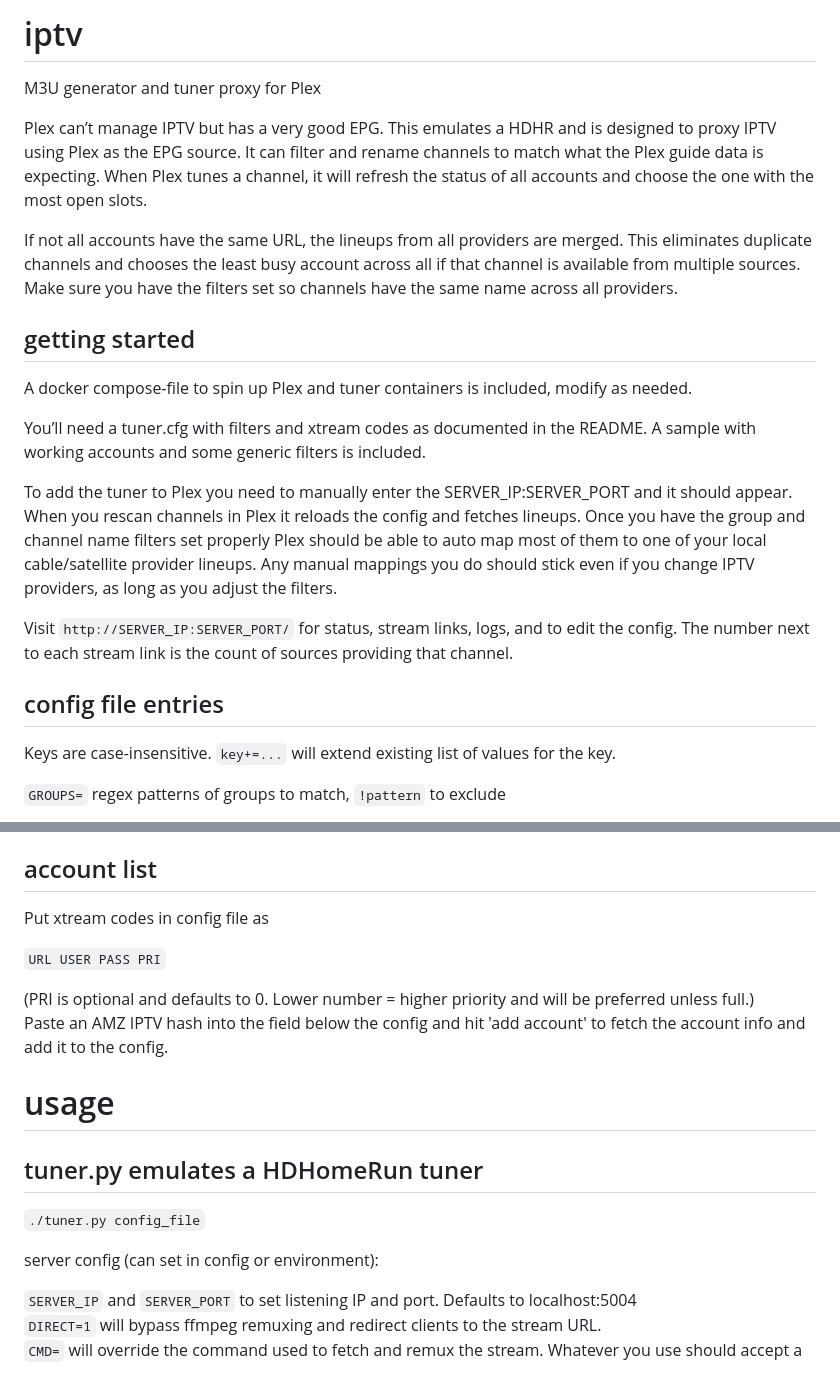
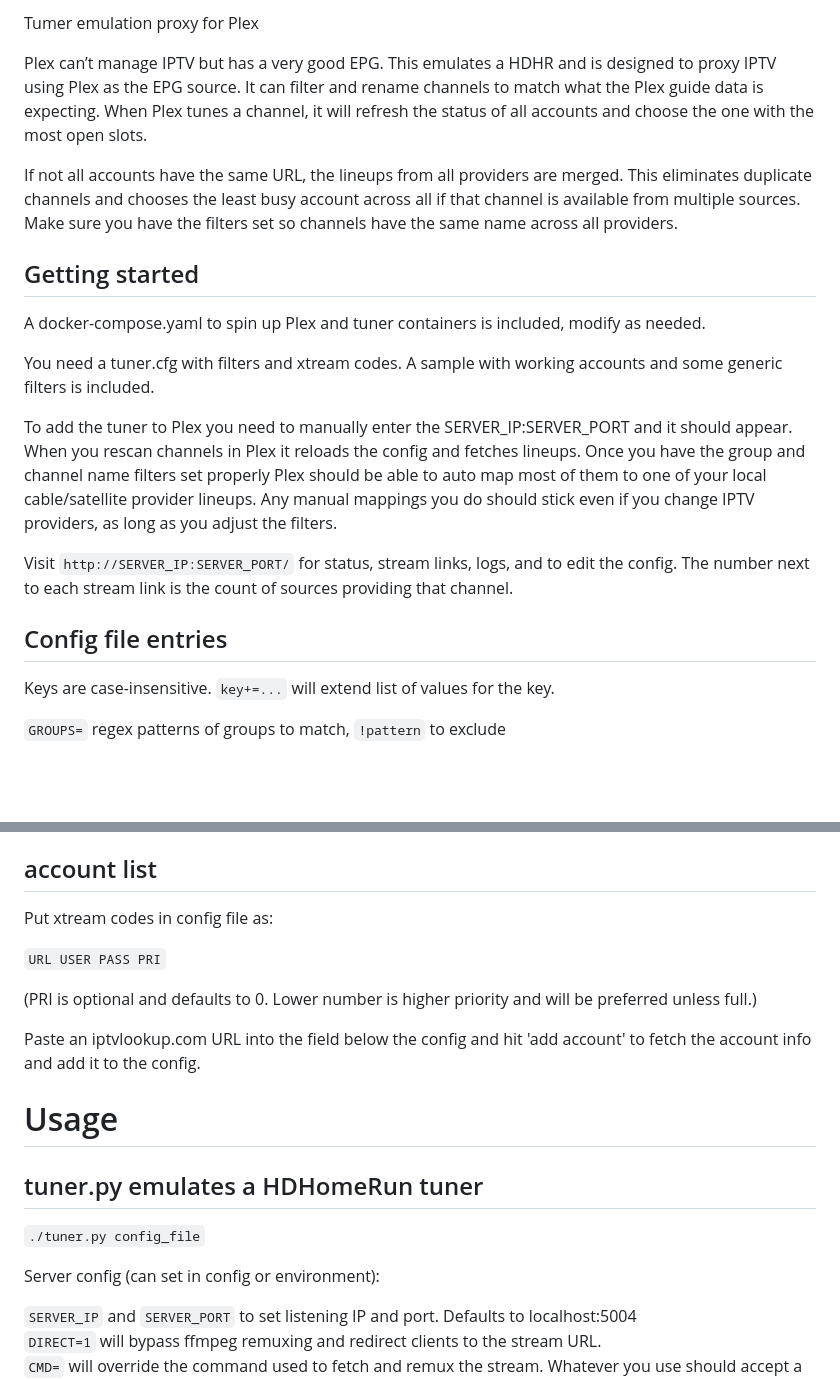
Before and after one commit to c0y0t3d3n/iptv, a Markdown page: README.md, 2 parts joined by grey strips. Drawn GitHub-style; blank space fills up the shorter version.

```diff
--- a/README.md
+++ b/README.md
@@ -1,21 +1,20 @@
-# iptv
-M3U generator and tuner proxy for Plex
+Tumer emulation proxy for Plex
 
 Plex can’t manage IPTV but has a very good EPG. This emulates a HDHR and is designed to proxy IPTV using Plex as the EPG source. It can filter and rename channels to match what the Plex guide data is expecting. When Plex tunes a channel, it will refresh the status of all accounts and choose the one with the most open slots.
 
 If not all accounts have the same URL, the lineups from all providers are merged. This eliminates duplicate channels and chooses the least busy account across all if that channel is available from multiple sources. Make sure you have the filters set so channels have the same name across all providers.
 
-## getting started
-A docker compose-file to spin up Plex and tuner containers is included, modify as needed.
+## Getting started
+A docker-compose.yaml to spin up Plex and tuner containers is included, modify as needed.
 
-You’ll need a tuner.cfg with filters and xtream codes as documented in the README. A sample with working accounts and some generic filters is included.
+You need a tuner.cfg with filters and xtream codes. A sample with working accounts and some generic filters is included.
 
 To add the tuner to Plex you need to manually enter the SERVER_IP:SERVER_PORT and it should appear. When you rescan channels in Plex it reloads the config and fetches lineups. Once you have the group and channel name filters set properly Plex should be able to auto map most of them to one of your local cable/satellite provider lineups. Any manual mappings you do should stick even if you change IPTV providers, as long as you adjust the filters.
 
 Visit `http://SERVER_IP:SERVER_PORT/` for status, stream links, logs, and to edit the config. The number next to each stream link is the count of sources providing that channel.
 
-## config file entries
-Keys are case-insensitive. `key+=...` will extend existing list of values for the key.
+## Config file entries
+Keys are case-insensitive. `key+=...` will extend list of values for the key.
 
 `GROUPS=` regex patterns of groups to match, `!pattern` to exclude
 
@@ -30,18 +29,19 @@ Example: `REPLACE= UHD$` will turn 'ABC UHD' into 'ABC', removing any streams na
 All matching allows multiple comma-separated values and is case-insensitive as all patterns and strings are by default uppercased. This generally makes filtering and merging easie but limits what regexes you can use. Set `UPPER=0` in config to disable uppercasing.
 
 ## account list
-Put xtream codes in config file as
+Put xtream codes in config file as:
 
 `URL USER PASS PRI`
 
-(PRI is optional and defaults to 0. Lower number = higher priority and will be preferred unless full.)\
-Paste an AMZ IPTV hash into the field below the config and hit 'add account' to fetch the account info and add it to the config.
+(PRI is optional and defaults to 0. Lower number is higher priority and will be preferred unless full.)
 
-# usage
+Paste an iptvlookup.com URL into the field below the config and hit 'add account' to fetch the account info and add it to the config.
+
+# Usage
 ## tuner.py emulates a HDHomeRun tuner
 `./tuner.py config_file`
 
-server config (can set in config or environment):
+Server config (can set in config or environment):
 
 `SERVER_IP` and `SERVER_PORT` to set listening IP and port. Defaults to localhost:5004\
 `DIRECT=1` will bypass ffmpeg remuxing and redirect clients to the stream URL.\
```
